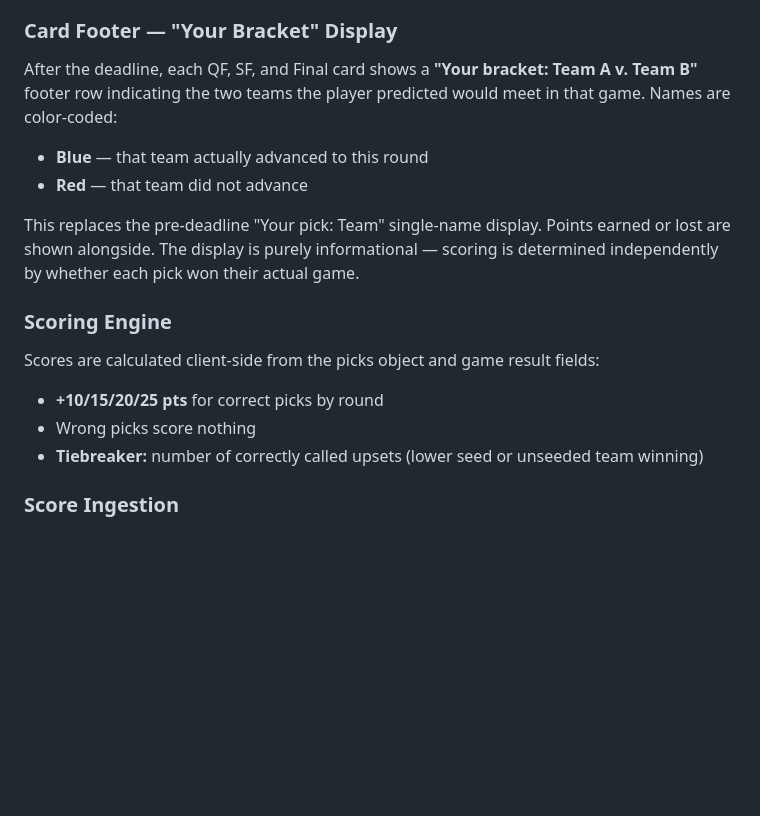
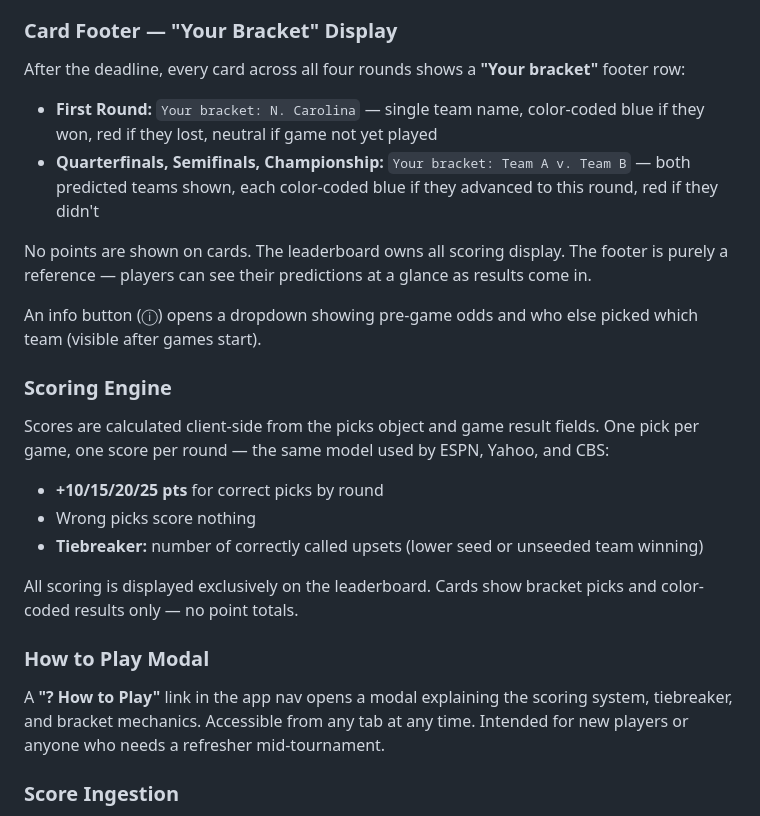
Before and after one commit to EHall4444/bracket-battle, a Markdown page: TECHNICAL.md, the part around the change. GitHub-like rendering; blank space fills up the shorter version.

Commit message:
Update TECHNICAL.md: Your Bracket footer for all rounds, scoring on leaderboard only, How to Play modal

```diff
--- a/TECHNICAL.md
+++ b/TECHNICAL.md
@@ -88,20 +88,28 @@ On login, picks are loaded from the database and passed through `sanitizePicks()
 
 ### Card Footer — "Your Bracket" Display
 
-After the deadline, each QF, SF, and Final card shows a **"Your bracket: Team A v. Team B"** footer row indicating the two teams the player predicted would meet in that game. Names are color-coded:
+After the deadline, every card across all four rounds shows a **"Your bracket"** footer row:
 
-- **Blue** — that team actually advanced to this round
-- **Red** — that team did not advance
+- **First Round:** `Your bracket: N. Carolina` — single team name, color-coded blue if they won, red if they lost, neutral if game not yet played
+- **Quarterfinals, Semifinals, Championship:** `Your bracket: Team A v. Team B` — both predicted teams shown, each color-coded blue if they advanced to this round, red if they didn't
 
-This replaces the pre-deadline "Your pick: Team" single-name display. Points earned or lost are shown alongside. The display is purely informational — scoring is determined independently by whether each pick won their actual game.
+No points are shown on cards. The leaderboard owns all scoring display. The footer is purely a reference — players can see their predictions at a glance as results come in.
+
+An info button (ⓘ) opens a dropdown showing pre-game odds and who else picked which team (visible after games start).
 
 ### Scoring Engine
 
-Scores are calculated client-side from the picks object and game result fields:
+Scores are calculated client-side from the picks object and game result fields. One pick per game, one score per round — the same model used by ESPN, Yahoo, and CBS:
 
 - **+10/15/20/25 pts** for correct picks by round
 - Wrong picks score nothing
 - **Tiebreaker:** number of correctly called upsets (lower seed or unseeded team winning)
+
+All scoring is displayed exclusively on the leaderboard. Cards show bracket picks and color-coded results only — no point totals.
+
+### How to Play Modal
+
+A **"? How to Play"** link in the app nav opens a modal explaining the scoring system, tiebreaker, and bracket mechanics. Accessible from any tab at any time. Intended for new players or anyone who needs a refresher mid-tournament.
 
 ### Score Ingestion
 
```
